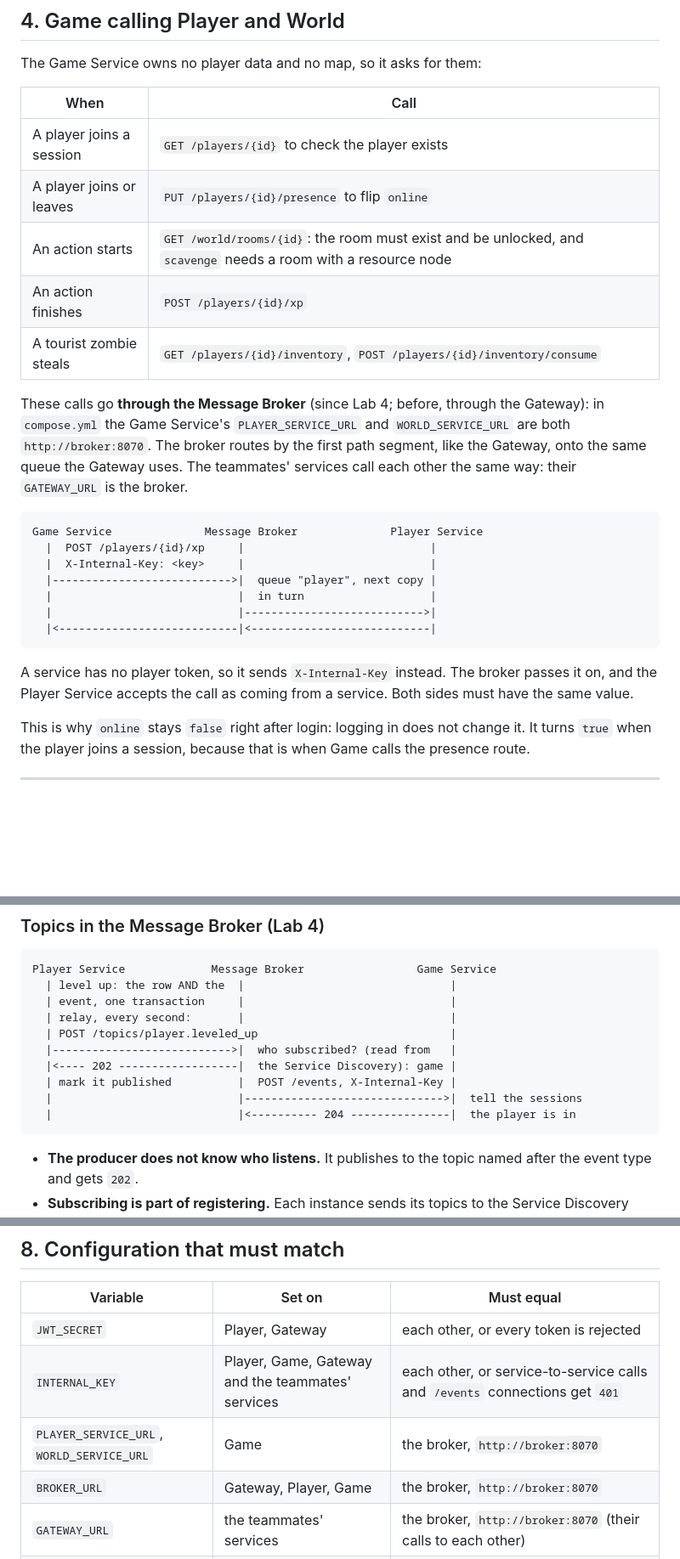
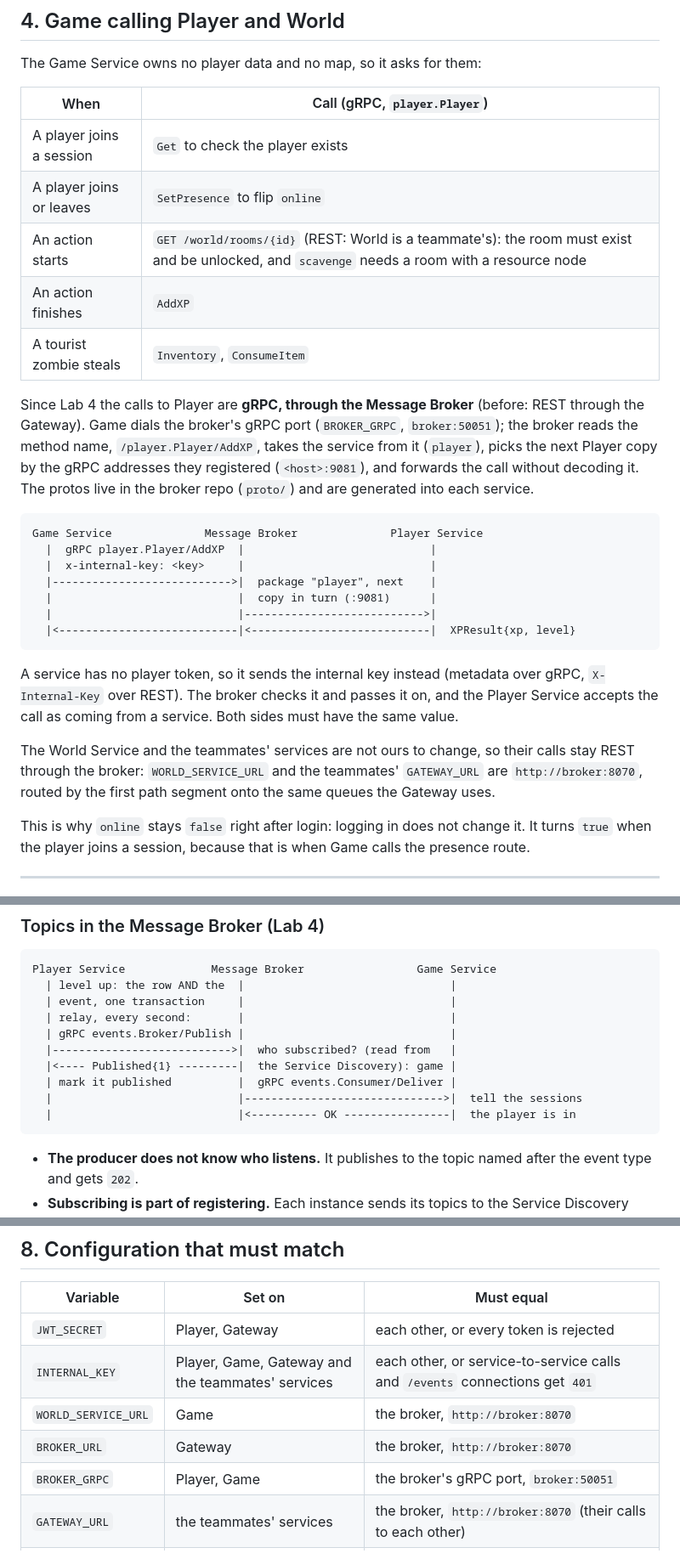
Before and after one commit to fish30008/in-kahoots-with-the-undead, a Markdown page: flow.md, 3 parts joined by grey strips. Shown at 85% size. Drawn GitHub-style; blank space fills up the shorter version.

````diff
--- a/flow.md
+++ b/flow.md
@@ -157,33 +159,40 @@ Errors made by our Go services look like `{"error": "..."}`.
 
 The Game Service owns no player data and no map, so it asks for them:
 
-| When | Call |
+| When | Call (gRPC, `player.Player`) |
 | --- | --- |
-| A player joins a session | `GET /players/{id}` to check the player exists |
-| A player joins or leaves | `PUT /players/{id}/presence` to flip `online` |
-| An action starts | `GET /world/rooms/{id}`: the room must exist and be unlocked, and `scavenge` needs a room with a resource node |
-| An action finishes | `POST /players/{id}/xp` |
-| A tourist zombie steals | `GET /players/{id}/inventory`, `POST /players/{id}/inventory/consume` |
+| A player joins a session | `Get` to check the player exists |
+| A player joins or leaves | `SetPresence` to flip `online` |
+| An action starts | `GET /world/rooms/{id}` (REST: World is a teammate's): the room must exist and be unlocked, and `scavenge` needs a room with a resource node |
+| An action finishes | `AddXP` |
+| A tourist zombie steals | `Inventory`, `ConsumeItem` |
 
-These calls go **through the Message Broker** (since Lab 4; before, through the
-Gateway): in `compose.yml` the Game Service's `PLAYER_SERVICE_URL` and
-`WORLD_SERVICE_URL` are both `http://broker:8070`. The broker routes by the first
-path segment, like the Gateway, onto the same queue the Gateway uses. The
-teammates' services call each other the same way: their `GATEWAY_URL` is the broker.
+Since Lab 4 the calls to Player are **gRPC, through the Message Broker** (before:
+REST through the Gateway). Game dials the broker's gRPC port (`BROKER_GRPC`,
+`broker:50051`); the broker reads the method name, `/player.Player/AddXP`, takes
+the service from it (`player`), picks the next Player copy by the gRPC addresses
+they registered (`<host>:9081`), and forwards the call without decoding it. The
+protos live in the broker repo (`proto/`) and are generated into each service.
 
 ```
 Game Service              Message Broker              Player Service
-  |  POST /players/{id}/xp     |                            |
-  |  X-Internal-Key: <key>     |                            |
-  |--------------------------->|  queue "player", next copy |
-  |                            |  in turn                   |
+  |  gRPC player.Player/AddXP  |                            |
+  |  x-internal-key: <key>     |                            |
+  |--------------------------->|  package "player", next    |
+  |                            |  copy in turn (:9081)      |
   |                            |--------------------------->|
-  |<---------------------------|<---------------------------|
+  |<---------------------------|<---------------------------|  XPResult{xp, level}
 ```
 
-A service has no player token, so it sends `X-Internal-Key` instead. The broker
-passes it on, and the Player Service accepts the call as coming from a service.
-Both sides must have the same value.
+A service has no player token, so it sends the internal key instead (metadata
+over gRPC, `X-Internal-Key` over REST). The broker checks it and passes it on, and
+the Player Service accepts the call as coming from a service. Both sides must
+have the same value.
+
+The World Service and the teammates' services are not ours to change, so their
+calls stay REST through the broker: `WORLD_SERVICE_URL` and the teammates'
+`GATEWAY_URL` are `http://broker:8070`, routed by the first path segment onto the
+same queues the Gateway uses.
 
 This is why `online` stays `false` right after login: logging in does not change
 it. It turns `true` when the player joins a session, because that is when Game
@@ -231,12 +240,12 @@ Player Service             Message Broker                 Game Service
   | level up: the row AND the  |                               |
   | event, one transaction     |                               |
   | relay, every second:       |                               |
-  | POST /topics/player.leveled_up                             |
+  | gRPC events.Broker/Publish |                               |
   |--------------------------->|  who subscribed? (read from   |
-  |<---- 202 ------------------|  the Service Discovery): game |
-  | mark it published          |  POST /events, X-Internal-Key |
+  |<---- Published{1} ---------|  the Service Discovery): game |
+  | mark it published          |  gRPC events.Consumer/Deliver |
   |                            |------------------------------>|  tell the sessions
-  |                            |<---------- 204 ---------------|  the player is in
+  |                            |<---------- OK ----------------|  the player is in
 ```
 
 - **The producer does not know who listens.** It publishes to the topic named
@@ -321,8 +330,9 @@ meant to stay open.
 | --- | --- | --- |
 | `JWT_SECRET` | Player, Gateway | each other, or every token is rejected |
 | `INTERNAL_KEY` | Player, Game, Gateway and the teammates' services | each other, or service-to-service calls and `/events` connections get `401` |
-| `PLAYER_SERVICE_URL`, `WORLD_SERVICE_URL` | Game | the broker, `http://broker:8070` |
-| `BROKER_URL` | Gateway, Player, Game | the broker, `http://broker:8070` |
+| `WORLD_SERVICE_URL` | Game | the broker, `http://broker:8070` |
+| `BROKER_URL` | Gateway | the broker, `http://broker:8070` |
+| `BROKER_GRPC` | Player, Game | the broker's gRPC port, `broker:50051` |
 | `GATEWAY_URL` | the teammates' services | the broker, `http://broker:8070` (their calls to each other) |
 | `GAME_PUBLIC_URL` | broker | the Game Service address as seen from the host, `http://localhost:8082` |
 
````
Also changed, not shown: other parts of flow.md (+3 -1 lines), README.md (+10 -4 lines), architecture.png, 5 other files.
